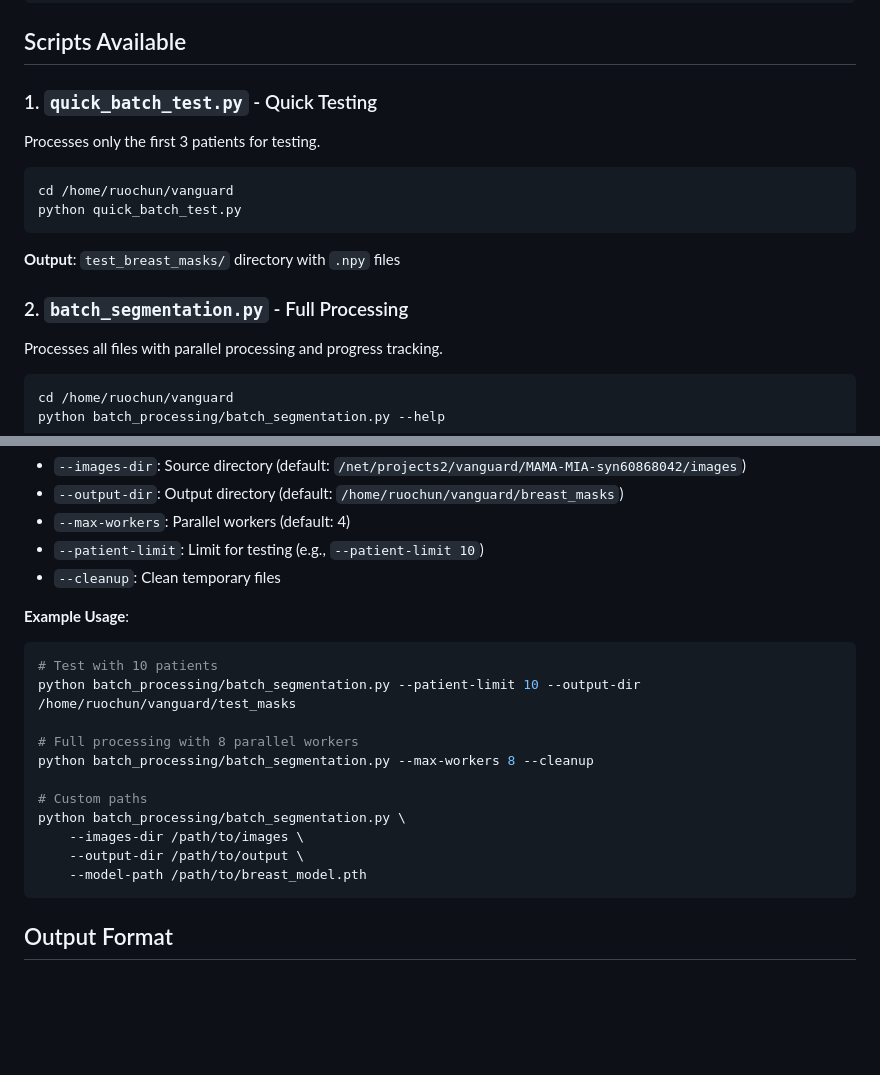
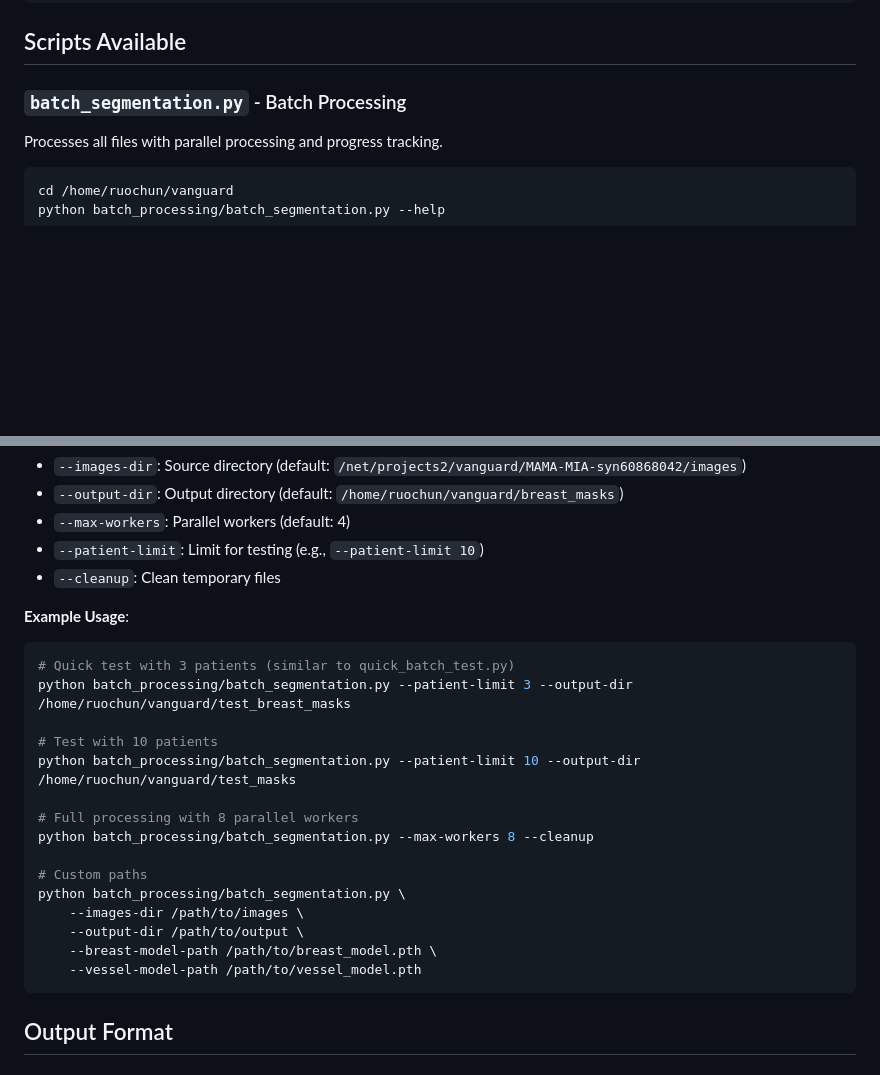
Before and after one commit to dsi-clinic/vanguard, a Markdown page: batch_processing/README_batch_processing.md, 2 parts joined by grey strips. Drawn GitHub-style; blank space fills up the shorter version.

Commit message:
modified readme for batch processing

````diff
--- a/batch_processing/README_batch_processing.md
+++ b/batch_processing/README_batch_processing.md
@@ -26,17 +26,7 @@ The batch processing pipeline:
 
 ## Scripts Available
 
-### 1. `quick_batch_test.py` - Quick Testing
-Processes only the first 3 patients for testing.
-
-```bash
-cd /home/ruochun/vanguard
-python quick_batch_test.py
-```
-
-**Output**: `test_breast_masks/` directory with `.npy` files
-
-### 2. `batch_segmentation.py` - Full Processing
+### `batch_segmentation.py` - Batch Processing
 Processes all files with parallel processing and progress tracking.
 
 ```bash
@@ -53,6 +43,9 @@ python batch_processing/batch_segmentation.py --help
 
 **Example Usage**:
 ```bash
+# Quick test with 3 patients (similar to quick_batch_test.py)
+python batch_processing/batch_segmentation.py --patient-limit 3 --output-dir /home/ruochun/vanguard/test_breast_masks
+
 # Test with 10 patients
 python batch_processing/batch_segmentation.py --patient-limit 10 --output-dir /home/ruochun/vanguard/test_masks
 
@@ -63,7 +56,8 @@ python batch_processing/batch_segmentation.py --max-workers 8 --cleanup
 python batch_processing/batch_segmentation.py \
     --images-dir /path/to/images \
     --output-dir /path/to/output \
-    --model-path /path/to/breast_model.pth
+    --breast-model-path /path/to/breast_model.pth \
+    --vessel-model-path /path/to/vessel_model.pth
 ```
 
 ## Output Format
````
